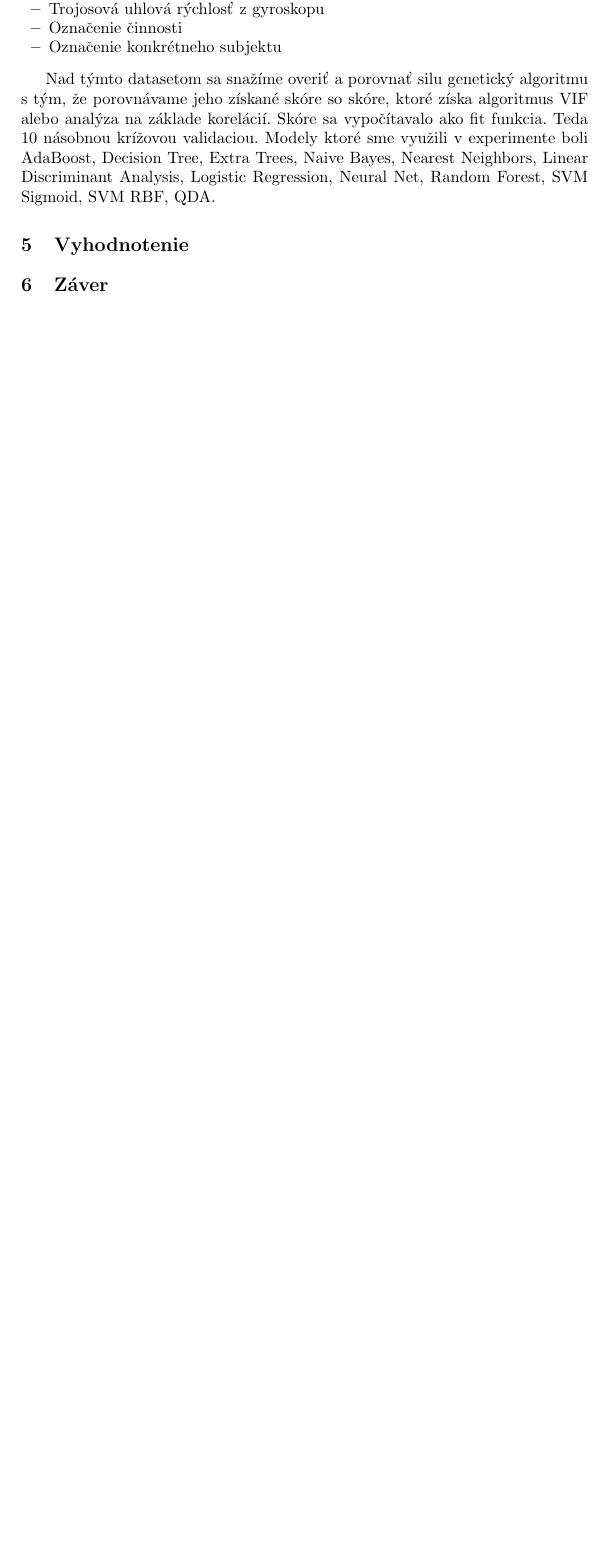
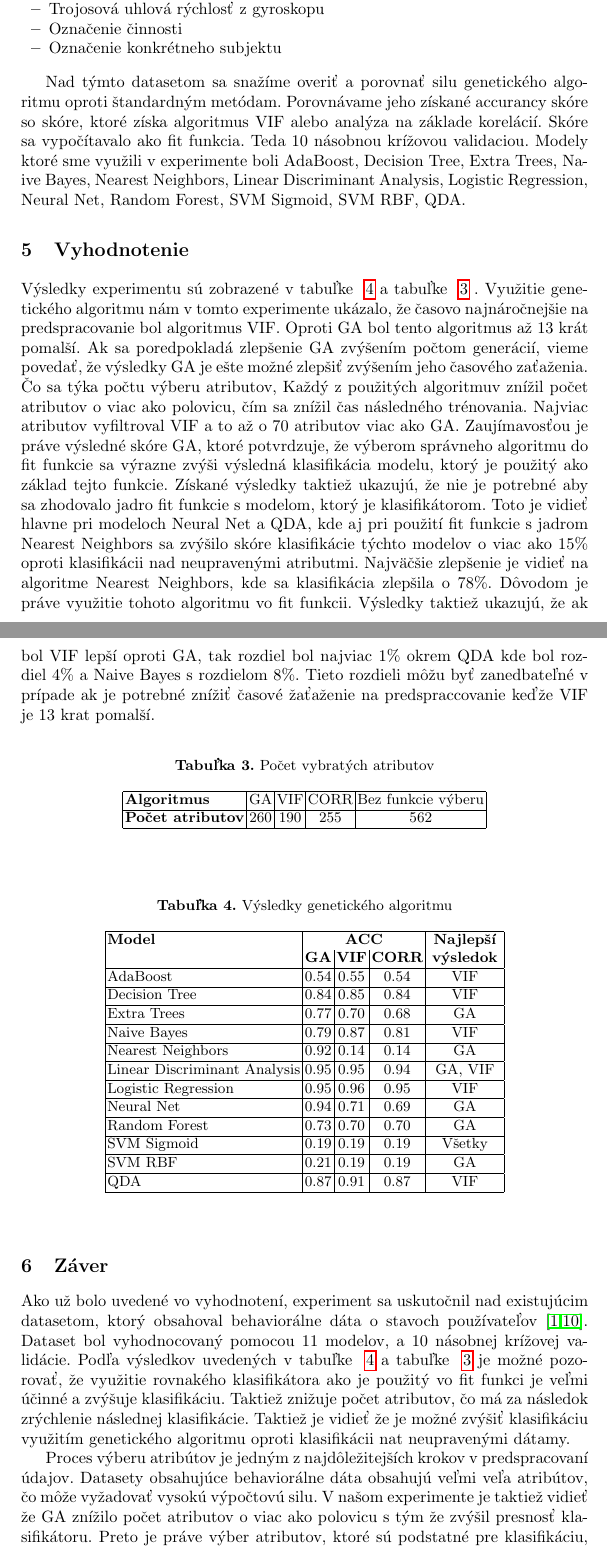
Before and after one commit to jozef229/FIIT-PRIPOC-ARTICLE-LaTeX, a LaTeX paper (varga_pripoc.tex): part of page 7 of 8 before the commit and two parts of pages 7 and 8 of 9 after it, the two joined at a grey line, cut so that both start at the same text, the shorter picture padded with empty space. Compiled offline with pdfLaTeX.

Commit message:
add last information without control

```diff
--- a/varga_pripoc.tex
+++ b/varga_pripoc.tex
@@ -275,8 +274,8 @@ vektorom s 561 funkciami, ktoré obsahujú:
 \item Označenie konkrétneho subjektu
 \end{itemize}
 
-Nad týmto datasetom sa snažíme overiť a porovnať silu genetický algoritmu s tým, že porovnávame
-jeho získané skóre so skóre, ktoré získa algoritmus VIF alebo analýza na základe korelácií. Skóre sa
+Nad týmto datasetom sa snažíme overiť a porovnať silu genetického algoritmu oproti štandardným metódam. Porovnávame
+jeho získané accurancy skóre so skóre, ktoré získa algoritmus VIF alebo analýza na základe korelácií. Skóre sa
 vypočítavalo ako fit funkcia. Teda 10 násobnou krížovou validaciou. Modely ktoré sme využili v experimente boli
 AdaBoost, Decision Tree, Extra Trees, Naive Bayes, Nearest Neighbors, Linear Discriminant Analysis,
 Logistic Regression, Neural Net, Random Forest, SVM Sigmoid, SVM RBF, QDA.
@@ -284,5 +283,74 @@ Logistic Regression, Neural Net, Random Forest, SVM Sigmoid, SVM RBF, QDA.
 %Vyhodnotenie / Evaluation - prehľadné výsledky experimentov (formou textového opisu, grafov, tabuliek, ...)
 \section{Vyhodnotenie}
 
+Výsledky experimentu sú zobrazené v tabuľke ~\ref{tab_nastavenie_vyhodnotenie_experimentu}
+a tabuľke ~\ref{tab_pocet_vyber_atributov} . Využitie genetického algoritmu
+nám v tomto experimente ukázalo, že časovo najnáročnejšie na predspracovanie bol algoritmus
+VIF. Oproti GA bol tento algoritmus až 13 krát pomalší. Ak sa poredpokladá
+zlepšenie GA zvýšením počtom generácií, vieme povedať, že výsledky GA je ešte možné zlepšiť
+zvýšením jeho časového zaťaženia. Čo sa týka počtu výberu atributov, Každý z
+použitých algoritmuv znížil počet atributov o viac ako polovicu, čím sa znížil čas následného
+trénovania. Najviac atributov vyfiltroval VIF a to až o 70 atributov viac ako GA.
+Zaujímavosťou je práve výsledné skóre GA, ktoré potvrdzuje, že výberom správneho algoritmu
+do fit funkcie sa výrazne zvýši výsledná klasifikácia modelu, ktorý je použitý
+ako základ tejto funkcie. Získané výsledky taktiež ukazujú, že nie je potrebné aby sa
+zhodovalo jadro fit funkcie s modelom, ktorý je klasifikátorom. Toto je vidieť
+hlavne pri modeloch Neural Net a QDA, kde aj pri použití fit funkcie s jadrom
+Nearest Neighbors sa zvýšilo skóre klasifikácie týchto modelov o viac ako 15\% oproti
+klasifikácii nad neupravenými atributmi. Najväčšie zlepšenie je vidieť na algoritme
+Nearest Neighbors, kde sa klasifikácia zlepšila o 78\%. Dôvodom je práve využitie tohoto algoritmu vo fit funkcii.
+Výsledky taktiež ukazujú, že ak bol VIF lepší oproti GA, tak rozdiel bol najviac 1\% okrem QDA
+kde bol rozdiel 4\% a Naive Bayes s rozdielom 8\%. Tieto rozdieli môžu byť zanedbateľné v prípade ak
+je potrebné znížiť časové žaťaženie na predspraccovanie keďže VIF je 13 krat pomalší.
+
+\begin{table}[]
+    \centering
+    \caption{Počet vybratých atributov}\label{tab_pocet_vyber_atributov}
+    \begin{tabular}{|l|c|c|c|c|}
+    \hline
+    \textbf{Algoritmus}                  & GA        & VIF         & CORR          & Bez funkcie výberu \\ \hline
+    \textbf{Počet atributov}            & 260        & 190         & 255          & 562 \\ \hline
+    \end{tabular}
+\end{table}
+
+
+
+\begin{table}[]
+    \centering
+    \caption{Výsledky genetického algoritmu}\label{tab_nastavenie_vyhodnotenie_experimentu}
+    \begin{tabular}{|l|c|c|c|c|c|c|}
+    \hline
+    \textbf{Model}               & \multicolumn{3}{c|}{\textbf{ACC}}                       & \textbf{ Najlepší  } \\
+                                 & \textbf{GA} & \textbf{VIF} & \textbf{CORR}& \textbf{výsledok}  \\ \hline
+    AdaBoost                     & 0.54        & 0.55         & 0.54       & VIF   \\ \hline
+    Decision Tree                & 0.84        & 0.85         & 0.84       & VIF     \\ \hline
+    Extra Trees                  & 0.77        & 0.70         & 0.68       & GA       \\ \hline
+    Naive Bayes                  & 0.79        & 0.87         & 0.81       & VIF        \\ \hline
+    Nearest Neighbors            & 0.92        & 0.14         & 0.14       & GA            \\ \hline
+    Linear Discriminant Analysis & 0.95        & 0.95         & 0.94       & GA, VIF              \\ \hline
+    Logistic Regression          & 0.95        & 0.96         & 0.95       & VIF         \\ \hline
+    Neural Net                   & 0.94        & 0.71         & 0.69       & GA           \\ \hline
+    Random Forest                & 0.73        & 0.70         & 0.70       & GA              \\ \hline
+    SVM Sigmoid                  & 0.19        & 0.19         & 0.19       & Všetky         \\ \hline
+    SVM RBF                      & 0.21        & 0.19         & 0.19       & GA           \\ \hline
+    QDA                          & 0.87        & 0.91         & 0.87       & VIF           \\ \hline
+    \end{tabular}
+\end{table}
+
 %Záver / Conclusion
 \section{Záver}
+
+
+Ako už bolo uvedené vo vyhodnotení, experiment sa uskutočnil nad existujúcim datasetom,
+ktorý obsahoval behaviorálne dáta o stavoch používateľov~\cite{ref_dataset_anguita,ref_dataset}.
+Dataset bol vyhodnocovaný pomocou 11 modelov, a 10 násobnej krížovej validácie.
+Podľa výsledkov uvedených v tabuľke ~\ref{tab_nastavenie_vyhodnotenie_experimentu}
+a tabuľke ~\ref{tab_pocet_vyber_atributov} je možné pozorovať, že využitie rovnakého klasifikátora
+ako je použitý vo fit funkci je veľmi účinné a zvýšuje klasifikáciu. Taktiež znižuje počet atributov,
+čo má za následok zrýchlenie následnej klasifikácie. Taktiež je vidieť že je možné zvýšiť klasifikáciu
+využitím genetického algoritmu oproti klasifikácii nat neupravenými dátamy.
+
+Proces výberu atribútov je jedným z najdôležitejších krokov v predspracovaní údajov. Datasety
+obsahujúce behaviorálne dáta obsahujú veľmi veľa atribútov, čo môže vyžadovať vysokú výpočtovú silu. V našom
+experimente je taktiež vidieť že GA znížilo počet atributov o viac ako polovicu s tým že zvýšil presnosť klasifikátoru.
+Preto je práve výber atributov, ktoré sú podstatné pre klasifikáciu, môže zvýšiť presnosť klasifikácie
```
Also changed, not shown: varga_pripoc.pdf, varga_pripoc.tex (6 more changed lines).
